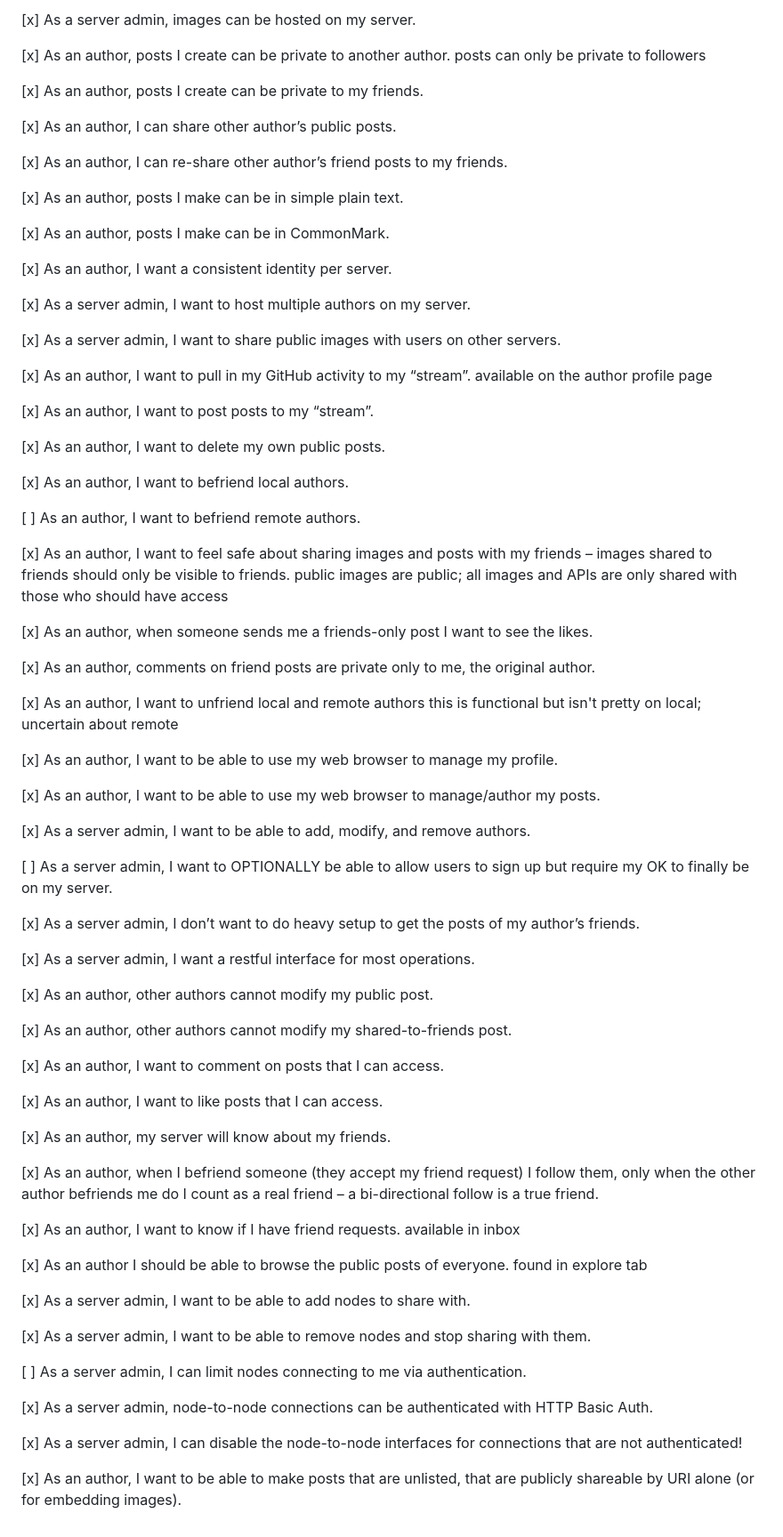
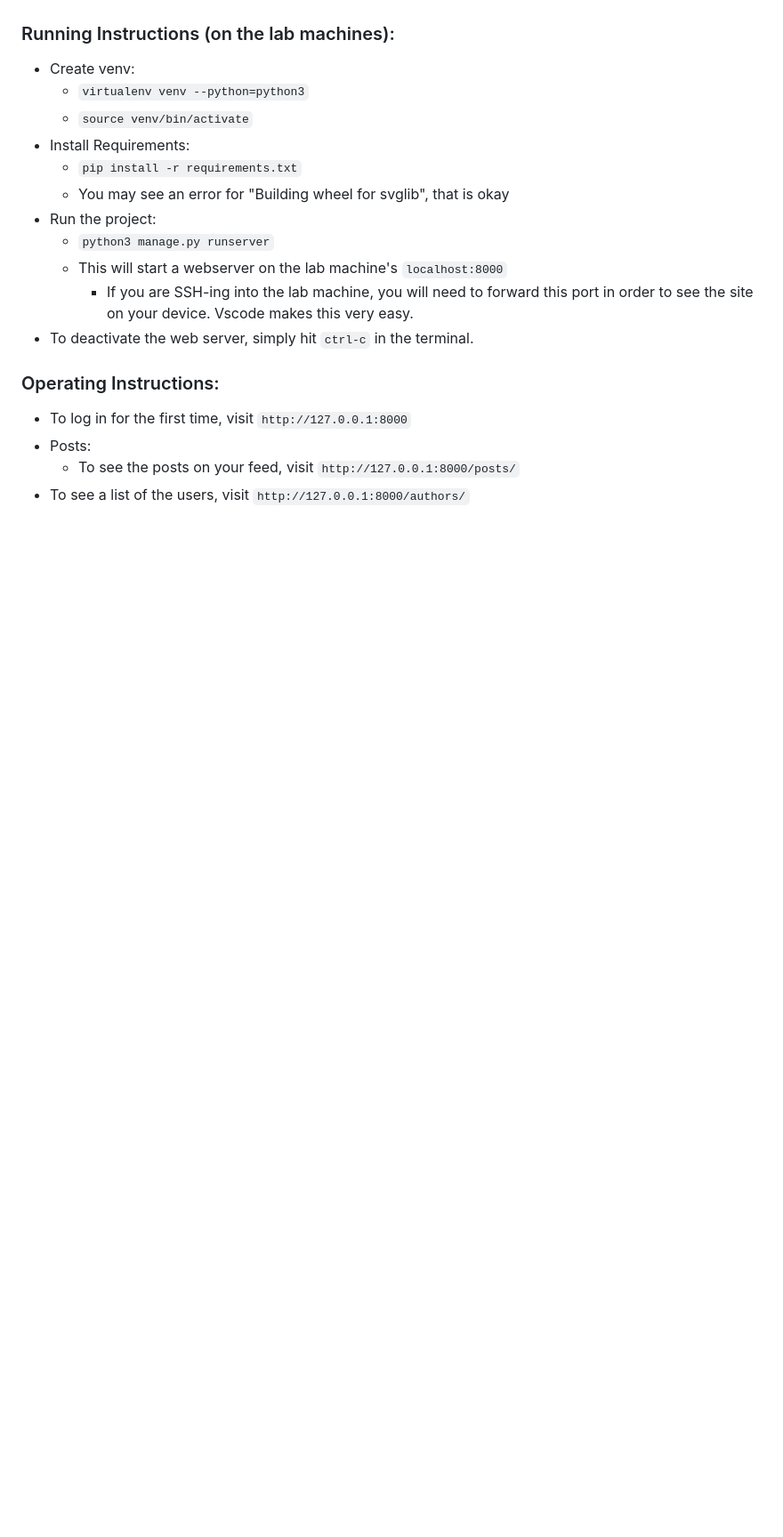
Before and after one commit to uofa-cmput404/404f23project-http-academy, a Markdown page: README.md, the part around one of its changes. Shown at 89% size. Rendered like a GitHub page; blank space fills up the shorter version.

```diff
--- a/README.md
+++ b/README.md
@@ -84,78 +152,22 @@ User Stories
 
-[x] As a server admin, images can be hosted on my server.
 
-[x] As an author, posts I create can be private to another author. posts can only be private to followers
 
-[x] As an author, posts I create can be private to my friends.
 
-[x] As an author, I can share other author’s public posts.
+### Running Instructions (on the lab machines):
+* Create venv:
+    * `virtualenv venv --python=python3`
+    * `source venv/bin/activate`
+* Install Requirements:
+    * `pip install -r requirements.txt`
+    * You may see an error for "Building wheel for svglib", that is okay
+* Run the project:
+    * `python3 manage.py runserver`
+    * This will start a webserver on the lab machine's `localhost:8000`
+        * If you are SSH-ing into the lab machine, you will need to forward this port in order to see the site on your device. Vscode makes this very easy.
+* To deactivate the web server, simply hit `ctrl-c` in the terminal.
 
-[x] As an author, I can re-share other author’s friend posts to my friends.
-
-[x] As an author, posts I make can be in simple plain text.
-
-[x] As an author, posts I make can be in CommonMark.
-
-[x] As an author, I want a consistent identity per server.
-
-[x] As a server admin, I want to host multiple authors on my server.
-
-[x] As a server admin, I want to share public images with users on other servers.
-
-[x] As an author, I want to pull in my GitHub activity to my “stream”. available on the author profile page
-
-[x] As an author, I want to post posts to my “stream”.
-
-[x] As an author, I want to delete my own public posts.
-
-[x] As an author, I want to befriend local authors.
-
-[ ] As an author, I want to befriend remote authors.
-
-[x] As an author, I want to feel safe about sharing images and posts with my friends – images shared to friends should only be visible to friends. public images are public; all images and APIs are only shared with those who should have access
-
-[x] As an author, when someone sends me a friends-only post I want to see the likes.
-
-[x] As an author, comments on friend posts are private only to me, the original author.
-
-[x] As an author, I want to unfriend local and remote authors this is functional but isn't pretty on local; uncertain about remote
-
-[x] As an author, I want to be able to use my web browser to manage my profile.
-
-[x] As an author, I want to be able to use my web browser to manage/author my posts.
-
-[x] As a server admin, I want to be able to add, modify, and remove authors.
-
-[ ] As a server admin, I want to OPTIONALLY be able to allow users to sign up but require my OK to finally be on my server.
-
-[x] As a server admin, I don’t want to do heavy setup to get the posts of my author’s friends.
-
-[x] As a server admin, I want a restful interface for most operations.
-
-[x] As an author, other authors cannot modify my public post.
-
-[x] As an author, other authors cannot modify my shared-to-friends post.
-
-[x] As an author, I want to comment on posts that I can access.
-
-[x] As an author, I want to like posts that I can access.
-
-[x] As an author, my server will know about my friends.
-
-[x] As an author, when I befriend someone (they accept my friend request) I follow them, only when the other author befriends me do I count as a real friend – a bi-directional follow is a true friend.
-
-[x] As an author, I want to know if I have friend requests. available in inbox
-
-[x] As an author I should be able to browse the public posts of everyone. found in explore tab
-
-[x] As a server admin, I want to be able to add nodes to share with.
-
-[x] As a server admin, I want to be able to remove nodes and stop sharing with them.
-
-[ ] As a server admin, I can limit nodes connecting to me via authentication.
-
-[x] As a server admin, node-to-node connections can be authenticated with HTTP Basic Auth.
-
-[x] As a server admin, I can disable the node-to-node interfaces for connections that are not authenticated!
-
-[x] As an author, I want to be able to make posts that are unlisted, that are publicly shareable by URI alone (or for embedding images).
+### Operating Instructions:
+* To log in for the first time, visit `http://127.0.0.1:8000`
+* Posts:
+    * To see the posts on your feed, visit `http://127.0.0.1:8000/posts/`
+* To see a list of the users, visit `http://127.0.0.1:8000/authors/`
```
Also changed, not shown: other parts of README.md (+110 -42 lines).
